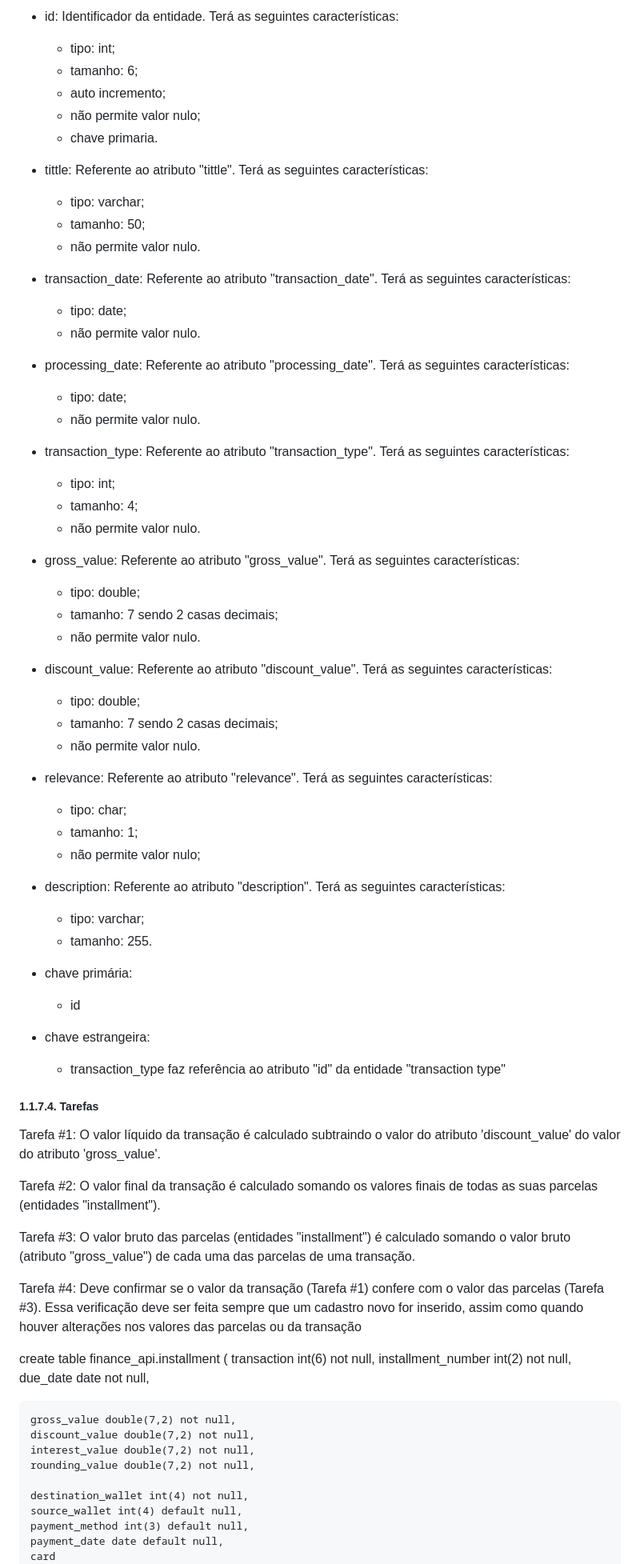
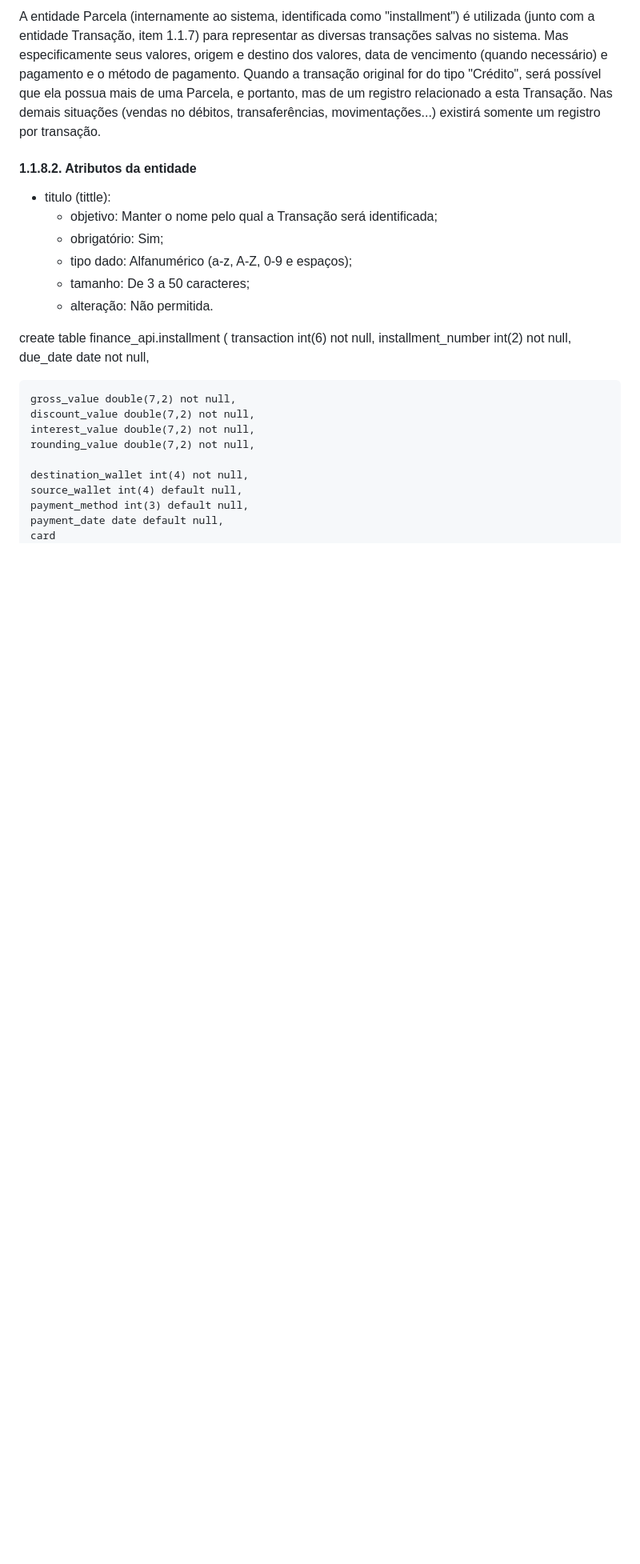
Before and after one commit to rafaelddem/financas_api, a Markdown page: README.md, the part around one of its changes. Shown at 80% size. Rendered like a GitHub page; blank space fills up the shorter version.

```diff
--- a/README.md
+++ b/README.md
@@ -777,55 +847,16 @@ Dos seus atributos:
 
-- id: Identificador da entidade. Terá as seguintes características:
-    - tipo: int;
-    - tamanho: 6;
-    - auto incremento;
-    - não permite valor nulo;
-    - chave primaria.
-- tittle: Referente ao atributo "tittle". Terá as seguintes características:
-    - tipo: varchar;
-    - tamanho: 50;
-    - não permite valor nulo.
-- transaction_date: Referente ao atributo "transaction_date". Terá as seguintes características:
-    - tipo: date;
-    - não permite valor nulo.
-- processing_date: Referente ao atributo "processing_date". Terá as seguintes características:
-    - tipo: date;
-    - não permite valor nulo.
-- transaction_type: Referente ao atributo "transaction_type". Terá as seguintes características:
-    - tipo: int;
-    - tamanho: 4;
-    - não permite valor nulo.
-- gross_value: Referente ao atributo "gross_value". Terá as seguintes características:
-    - tipo: double;
-    - tamanho: 7 sendo 2 casas decimais;
-    - não permite valor nulo.
-- discount_value: Referente ao atributo "discount_value". Terá as seguintes características:
-    - tipo: double;
-    - tamanho: 7 sendo 2 casas decimais;
-    - não permite valor nulo.
-- relevance: Referente ao atributo "relevance". Terá as seguintes características:
-    - tipo: char;
-    - tamanho: 1;
-    - não permite valor nulo;
-- description: Referente ao atributo "description". Terá as seguintes características:
-    - tipo: varchar;
-    - tamanho: 255.
-
-- chave primária:
-    - id
-- chave estrangeira:
-    - transaction_type faz referência ao atributo "id" da entidade "transaction type"
+A entidade Parcela (internamente ao sistema, identificada como "installment") é utilizada (junto com a entidade Transação, item 1.1.7) para representar as diversas transações salvas no sistema. Mas especificamente seus valores, origem e destino dos valores, data de vencimento (quando necessário) e pagamento e o método de pagamento. Quando a transação original for do tipo "Crédito", será possível que ela possua mais de uma Parcela, e portanto, mas de um registro relacionado a esta Transação. Nas demais situações (vendas no débitos, transaferências, movimentações...) existirá somente um registro por transação.
 
 
-##### 1.1.7.4. Tarefas
+#### 1.1.8.2. Atributos da entidade
 
-Tarefa #1: O valor líquido da transação é calculado subtraindo o valor do atributo 'discount_value' do valor do atributo 'gross_value'.
+- titulo (tittle):
+    - objetivo:             Manter o nome pelo qual a Transação será identificada;
+    - obrigatório:          Sim;
+    - tipo dado:            Alfanumérico (a-z, A-Z, 0-9 e espaços);
+    - tamanho:              De 3 a 50 caracteres;
+    - alteração:            Não permitida.
 
-Tarefa #2: O valor final da transação é calculado somando os valores finais de todas as suas parcelas (entidades "installment").
-
-Tarefa #3: O valor bruto das parcelas (entidades "installment") é calculado somando o valor bruto (atributo "gross_value") de cada uma das parcelas de uma transação.
-
-Tarefa #4: Deve confirmar se o valor da transação (Tarefa #1) confere com o valor das parcelas (Tarefa #3). Essa verificação deve ser feita sempre que um cadastro novo for inserido, assim como quando houver alterações nos valores das parcelas ou da transação
 
 
 
```
Also changed, not shown: other parts of README.md (+200 -142 lines).
